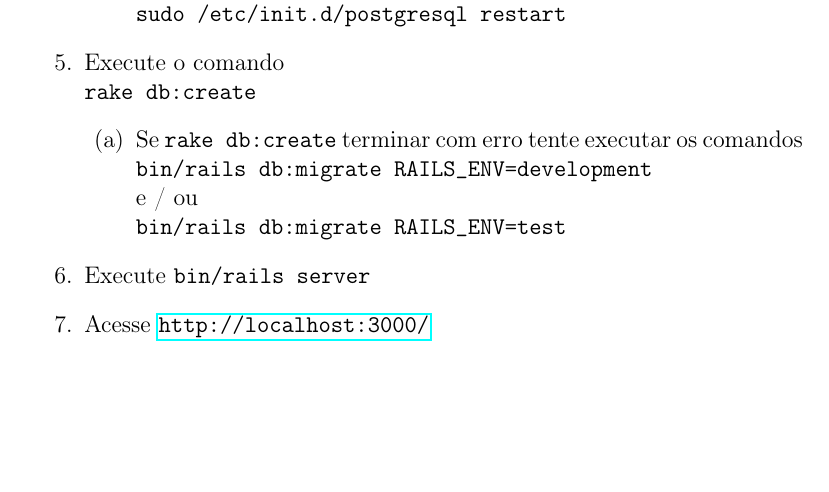
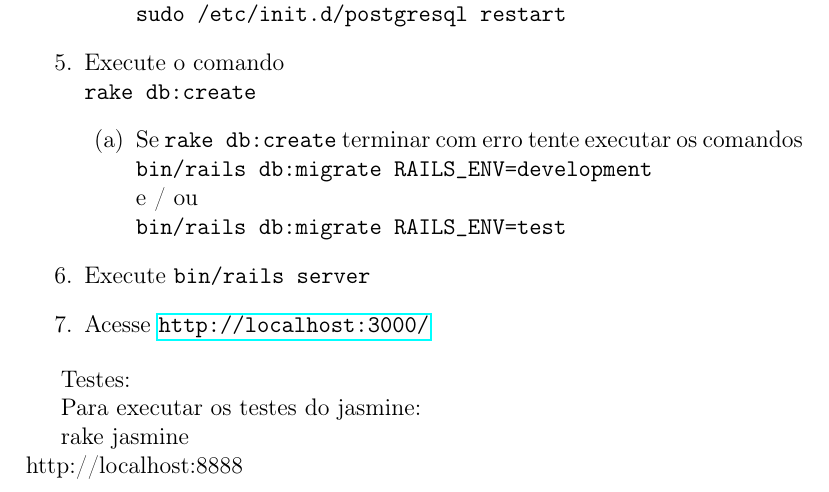
Before and after one commit to MattConce/projeto_tec_prog, a LaTeX document (manual_de_instalacao/manual_de_instalacao.tex): part of page 4 of 4, cut so that both start at the same text, the shorter picture padded with empty space. Compiled offline with pdfLaTeX.

Commit message:
Instrusção para executar o Jasmine

```diff
--- a/manual_de_instalacao/manual_de_instalacao.tex
+++ b/manual_de_instalacao/manual_de_instalacao.tex
@@ -129,7 +129,12 @@ Considerando que foram feitos os passos de instalação contidos nas primeiras t
 	\item Acesse \url{http://localhost:3000/}
 \end{enumerate}
 
+Testes:
 
+Para executar os testes do jasmine:
+
+rake jasmine\\
+http://localhost:8888
 
 
 
```
Also changed, not shown: manual_de_instalacao/manual_de_instalacao.pdf, 2 other files.
